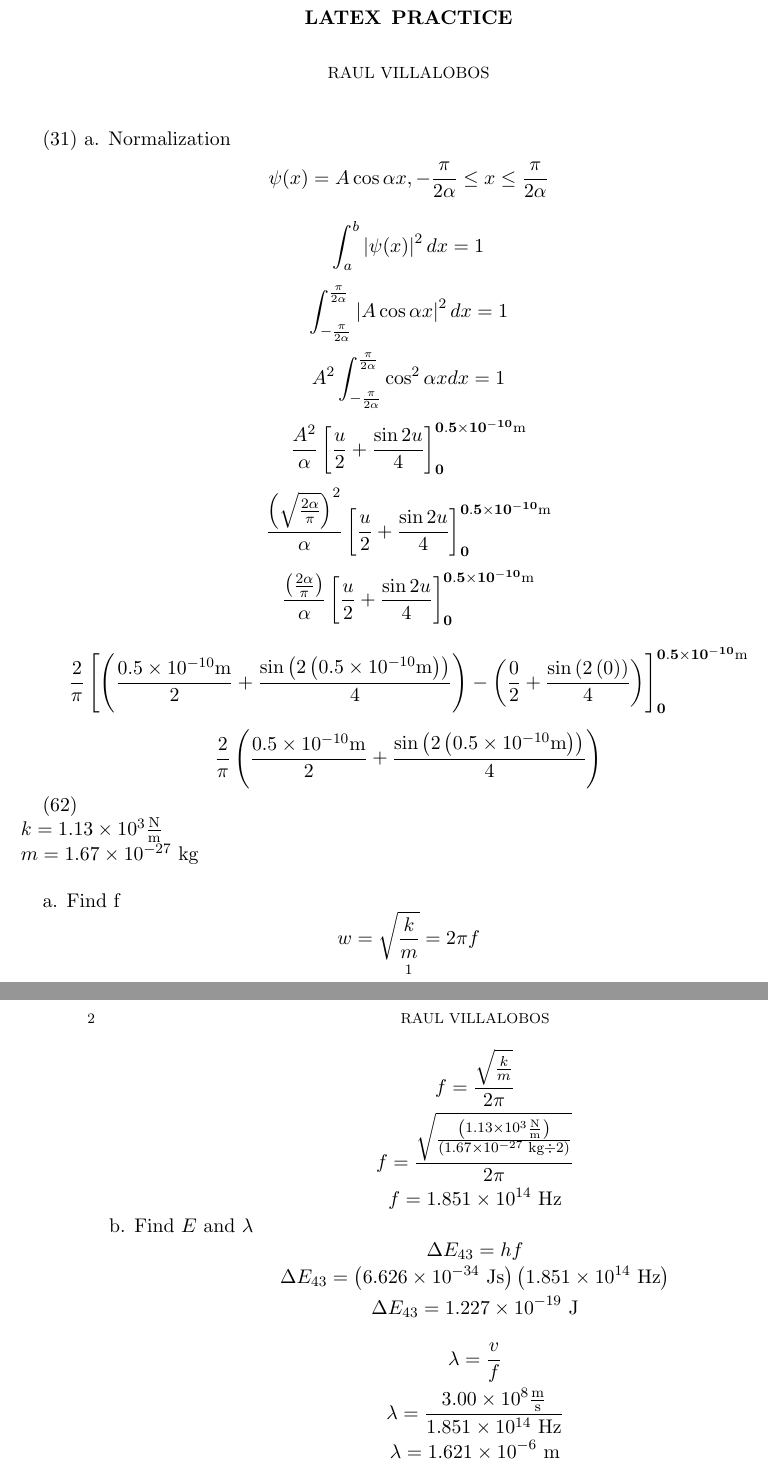
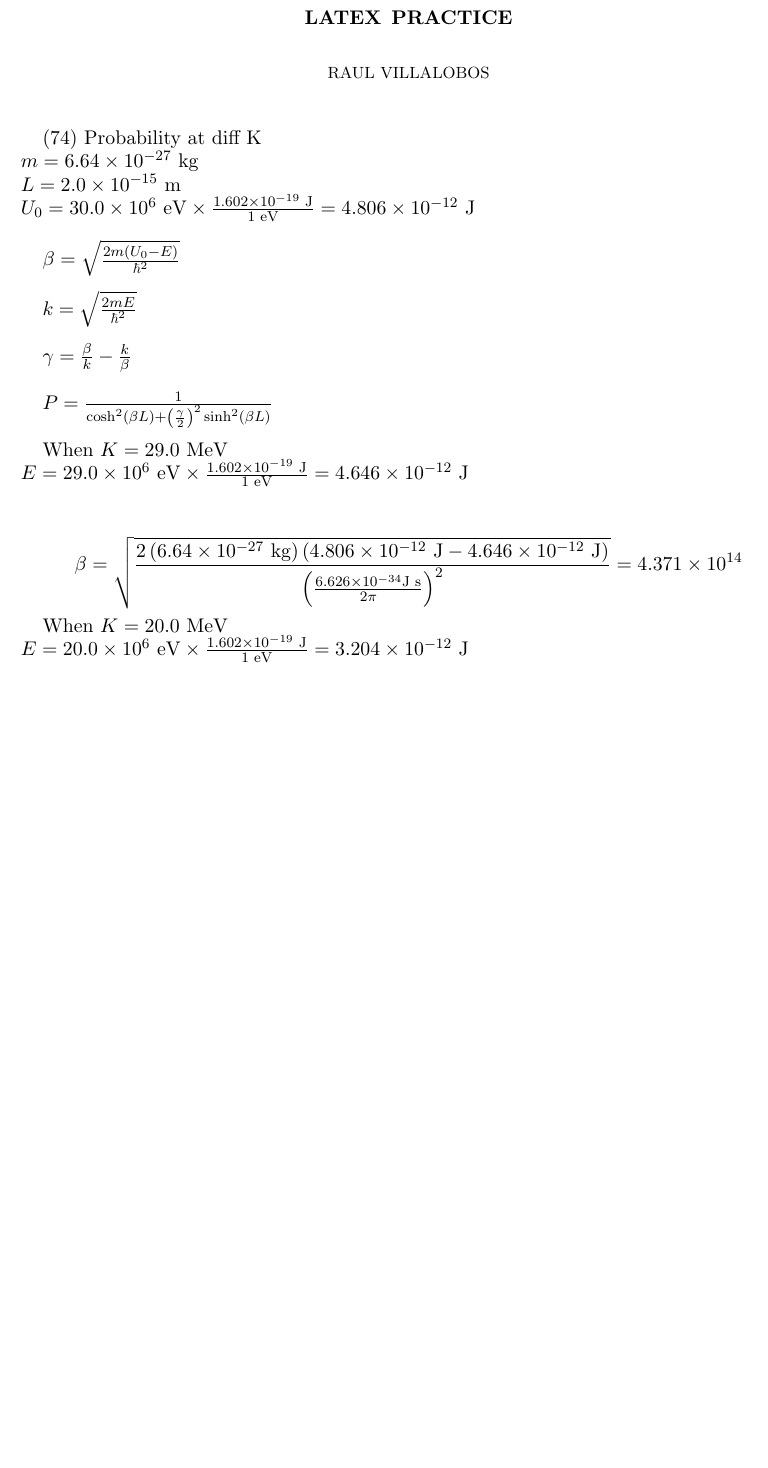
Before and after one commit to raulvillajr95/fcc-lessons, a LaTeX paper (practice.tex): two parts of pages 1 and 2 of 2 before the commit and part of the page after it, the two joined at a grey line, cut so that both start at the same text, the shorter picture padded with empty space. Compiled offline with pdfLaTeX.

Commit message:
Quantum Tunneling Probability program

```diff
--- a/practice.tex
+++ b/practice.tex
@@ -13,61 +13,44 @@
 \begin{document}
 \maketitle
 
-(31) a. Normalization
+(74) Probability at diff K \newline
+$ m = 6.64 \times 10^{-27} \text{ kg} $ \newline
+$ L = 2.0 \times 10^{-15} \text{ m} $ \newline
+$ U_0 = 30.0 \times 10^6 \text{ eV} \times \frac{1.602 \times 10^{-19} \text{ J}}{1 \text{ eV}} = 4.806 \times 10^{-12} \text{ J}$ \newline
+
+$
+\beta = \sqrt{\frac{2m\left(U_0 - E\right)}{\hbar^2}}
+$ \newline
+
+$
+k = \sqrt{\frac{2mE}{\hbar^2}}
+$ \newline
+
+$
+\gamma = \frac{\beta}{k} - \frac{k}{\beta}
+$ \newline
+
+$
+P = \frac{1}{\cosh^2\left(\beta L\right) + \left(\frac{\gamma}{2}\right)^2\sinh^2\left(\beta L\right)}
+$ \newline
+
+When $ K = 29.0 \text{ MeV} $ \newline
+$ E = 29.0 \times 10^6 \text{ eV} \times \frac{1.602 \times 10^{-19} \text{ J}}{1 \text{ eV}} = 4.646 \times 10^{-12} \text{ J}$ \newline
+
 $$
-\psi(x) = A\cos\alpha x, -\frac{\pi}{2\alpha} \le x \le \frac{\pi}{2\alpha}
+\beta = \sqrt{\frac{2\left(6.64 \times 10^{-27} \text{ kg}\right)\left(4.806 \times 10^{-12} \text{ J} - 4.646 \times 10^{-12} \text{ J}\right)}{\left(\frac{6.626 \times 10^{-34} \text{J s}}{2\pi}\right)^2}}
+= 4.371 \times 10^{14}
 $$
 
-$$
-\int_{a}^{b} \left|\psi(x)\right|^2 dx = 1
-$$
+When $ K = 20.0 \text{ MeV} $ \newline
+$ E = 20.0 \times 10^6 \text{ eV} \times \frac{1.602 \times 10^{-19} \text{ J}}{1 \text{ eV}} = 3.204 \times 10^{-12} \text{ J}$ \newline
 
-$$
-\int_{-\frac{\pi}{2\alpha}}^{\frac{\pi}{2\alpha}} \left|A\cos\alpha x\right|^2 dx = 1
-$$
-
-$$
-A^2 \int_{-\frac{\pi}{2\alpha}}^{\frac{\pi}{2\alpha}} \cos^2\alpha x dx= 1
-$$
-
-$$
-\frac{A^2}{\alpha}\left[\frac{u}{2} + \frac{\sin2u}{4}\right]_{\mathbf{0}}^{\mathbf{0.5 \times 10^{-10} \text{m}}}
-$$
-
-$$
-\frac{\left(\sqrt{\frac{2\alpha}{\pi}}\right)^2}{\alpha}\left[\frac{u}{2} + \frac{\sin2u}{4}\right]_{\mathbf{0}}^{\mathbf{0.5 \times 10^{-10} \text{m}}}
-$$
-
-$$
-\frac{\left(\frac{2\alpha}{\pi}\right)}{\alpha}\left[\frac{u}{2} + \frac{\sin2u}{4}\right]_{\mathbf{0}}^{\mathbf{0.5 \times 10^{-10} \text{m}}}
-$$
-
-$$
-\frac{2}{\pi}\left[\left(\frac{0.5 \times 10^{-10} \text{m}}{2} + \frac{\sin\left(2\left(0.5 \times 10^{-10} \text{m}\right)\right)}{4}\right) -
-\left(\frac{0}{2} + \frac{\sin\left(2\left(0\right)\right)}{4}\right)\right]_{\mathbf{0}}^{\mathbf{0.5 \times 10^{-10} \text{m}}}
-$$
-
-$$
-\frac{2}{\pi}\left(\frac{0.5 \times 10^{-10} \text{m}}{2} + \frac{\sin\left(2\left(0.5 \times 10^{-10} \text{m}\right)\right)}{4}\right)
-$$
-
-(62) \newline
-$ k = 1.13 \times 10^3 \frac{\text{N}}{\text{m}} $ \newline
-$ m = 1.67 \times 10^{-27} \text{ kg} $ \newline
-
-a. Find f
-$$ w = \sqrt{\frac{k}{m}} = 2\pi f $$
-$$ f = \frac{\sqrt{\frac{k}{m}}}{2\pi} $$
-$$ f = \frac{\sqrt{\frac{\left(1.13 \times 10^3 \frac{\text{N}}{\text{m}}\right)}{\left(1.67 \times 10^{-27} \text{ kg} \div 2\right)}}}{2\pi} $$
-$$ f = 1.851 \times 10^{14} \text{ Hz}$$
-
-b. Find $E$ and $\lambda$
-$$ \Delta E_{43} = hf $$
-$$ \Delta E_{43} = \left(6.626 \times 10^{-34} \text{ Js}\right) \left(1.851 \times 10^{14} \text{ Hz}\right)$$
-$$ \Delta E_{43} = 1.227 \times 10^{-19} \text{ J}$$
-
-$$ \lambda = \frac{v}{f} $$
-$$ \lambda = \frac{3.00 \times 10^8 \frac{\text{m}}{\text{s}}}{1.851 \times 10^{14} \text{ Hz}} $$
-$$ \lambda = 1.621 \times 10^{-6} \text{ m} $$
+% 1. Beta
+% 2. k
+% 3. gamma
+% Beta L
+% cosh^2
+% sinh^2
+% P
 
 \end{document}
```
Also changed, not shown: practice.pdf, 7 other files.
